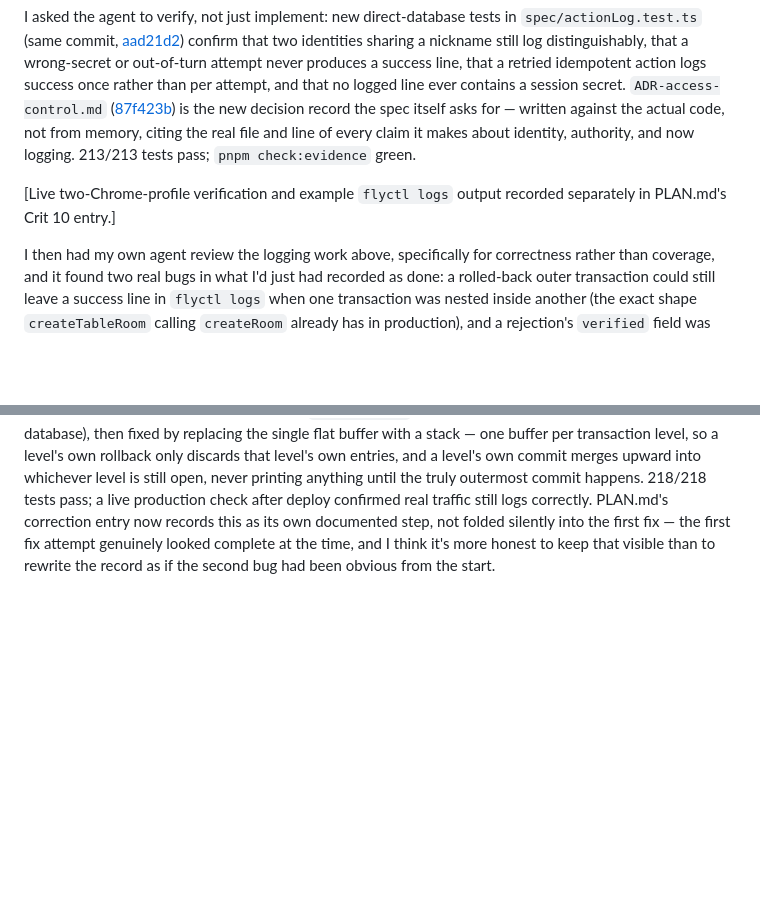
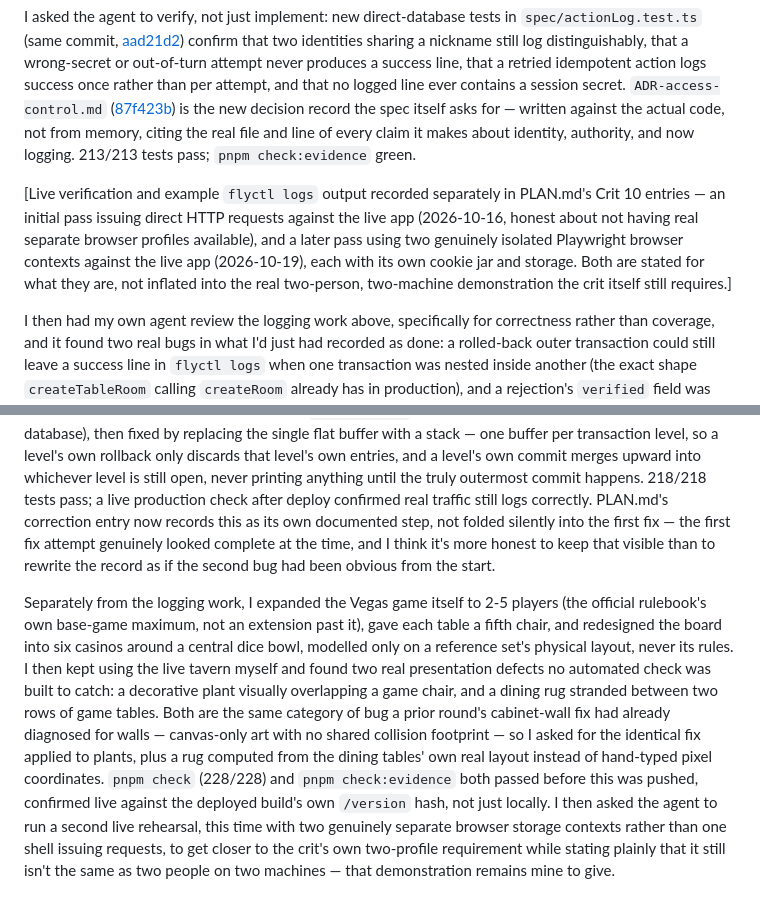
Before and after one commit to comp4020-agentic-coding-studio/comp4020-final-shuyangyuzu-cmd, a Markdown page: PROCESS.md, 2 parts joined by grey strips. Drawn GitHub-style; blank space fills up the shorter version.

```diff
--- a/PROCESS.md
+++ b/PROCESS.md
@@ -58,8 +58,10 @@ Acting on that baseline, I asked for structured, identity-correlated action logg
 
 I asked the agent to verify, not just implement: new direct-database tests in `spec/actionLog.test.ts` (same commit, [aad21d2](https://github.com/comp4020-agentic-coding-studio/comp4020-final-shuyangyuzu-cmd/commit/aad21d2)) confirm that two identities sharing a nickname still log distinguishably, that a wrong-secret or out-of-turn attempt never produces a success line, that a retried idempotent action logs success once rather than per attempt, and that no logged line ever contains a session secret. `ADR-access-control.md` ([87f423b](https://github.com/comp4020-agentic-coding-studio/comp4020-final-shuyangyuzu-cmd/commit/87f423b)) is the new decision record the spec itself asks for — written against the actual code, not from memory, citing the real file and line of every claim it makes about identity, authority, and now logging. 213/213 tests pass; `pnpm check:evidence` green.
 
-[Live two-Chrome-profile verification and example `flyctl logs` output recorded separately in PLAN.md's Crit 10 entry.]
+[Live verification and example `flyctl logs` output recorded separately in PLAN.md's Crit 10 entries — an initial pass issuing direct HTTP requests against the live app (2026-10-16, honest about not having real separate browser profiles available), and a later pass using two genuinely isolated Playwright browser contexts against the live app (2026-10-19), each with its own cookie jar and storage. Both are stated for what they are, not inflated into the real two-person, two-machine demonstration the crit itself still requires.]
 
 I then had my own agent review the logging work above, specifically for correctness rather than coverage, and it found two real bugs in what I'd just had recorded as done: a rolled-back outer transaction could still leave a success line in `flyctl logs` when one transaction was nested inside another (the exact shape `createTableRoom` calling `createRoom` already has in production), and a rejection's `verified` field was inferred from its error code rather than from any actual proof a session check had run — both wrong in ways a reader of the log could be misled by, not just untidy. Both were reproduced with a failing test before being touched, then fixed: `src/actionLog.ts` now patches `Database.prototype.transaction` itself once, in `src/db.ts`, so every transaction on the connection buffers its own logging correctly regardless of how deeply it's nested or which helper called it; `verified` is now backed by an explicit, per-request record of whether `requireSession`/`requireBarSession` actually passed, read back by the error handler instead of guessed from the error code. I did not treat the first version's test suite passing as proof it was correct — PLAN.md's 2026-10-17 entry records both bugs, the reproduction, and the fix in full, and ADR-access-control.md was corrected to describe the fixed design rather than quietly rewritten as if the first version had never been wrong. 217/217 tests pass after the fix.
 
 I had the same agent review that fix a second time, specifically checking it against a shape the first round's own tests hadn't covered, and it found the fix itself still had a bug: the buffering used one flat buffer per database connection, which couldn't tell an inner transaction's own rollback apart from an outer transaction's own later, genuinely successful commit, if the outer transaction caught the inner failure and recovered. A nested transaction that failed and was recovered from still got logged as a success, alongside the real one. Reproduced directly first (two `room_created` lines logged, only one room actually in the database), then fixed by replacing the single flat buffer with a stack — one buffer per transaction level, so a level's own rollback only discards that level's own entries, and a level's own commit merges upward into whichever level is still open, never printing anything until the truly outermost commit happens. 218/218 tests pass; a live production check after deploy confirmed real traffic still logs correctly. PLAN.md's correction entry now records this as its own documented step, not folded silently into the first fix — the first fix attempt genuinely looked complete at the time, and I think it's more honest to keep that visible than to rewrite the record as if the second bug had been obvious from the start.
+
+Separately from the logging work, I expanded the Vegas game itself to 2-5 players (the official rulebook's own base-game maximum, not an extension past it), gave each table a fifth chair, and redesigned the board into six casinos around a central dice bowl, modelled only on a reference set's physical layout, never its rules. I then kept using the live tavern myself and found two real presentation defects no automated check was built to catch: a decorative plant visually overlapping a game chair, and a dining rug stranded between two rows of game tables. Both are the same category of bug a prior round's cabinet-wall fix had already diagnosed for walls — canvas-only art with no shared collision footprint — so I asked for the identical fix applied to plants, plus a rug computed from the dining tables' own real layout instead of hand-typed pixel coordinates. `pnpm check` (228/228) and `pnpm check:evidence` both passed before this was pushed, confirmed live against the deployed build's own `/version` hash, not just locally. I then asked the agent to run a second live rehearsal, this time with two genuinely separate browser storage contexts rather than one shell issuing requests, to get closer to the crit's own two-profile requirement while stating plainly that it still isn't the same as two people on two machines — that demonstration remains mine to give.
```
Also changed, not shown: README.md (+1 -1 lines), reflections/crit-10.md (added, +11 -0 lines).
